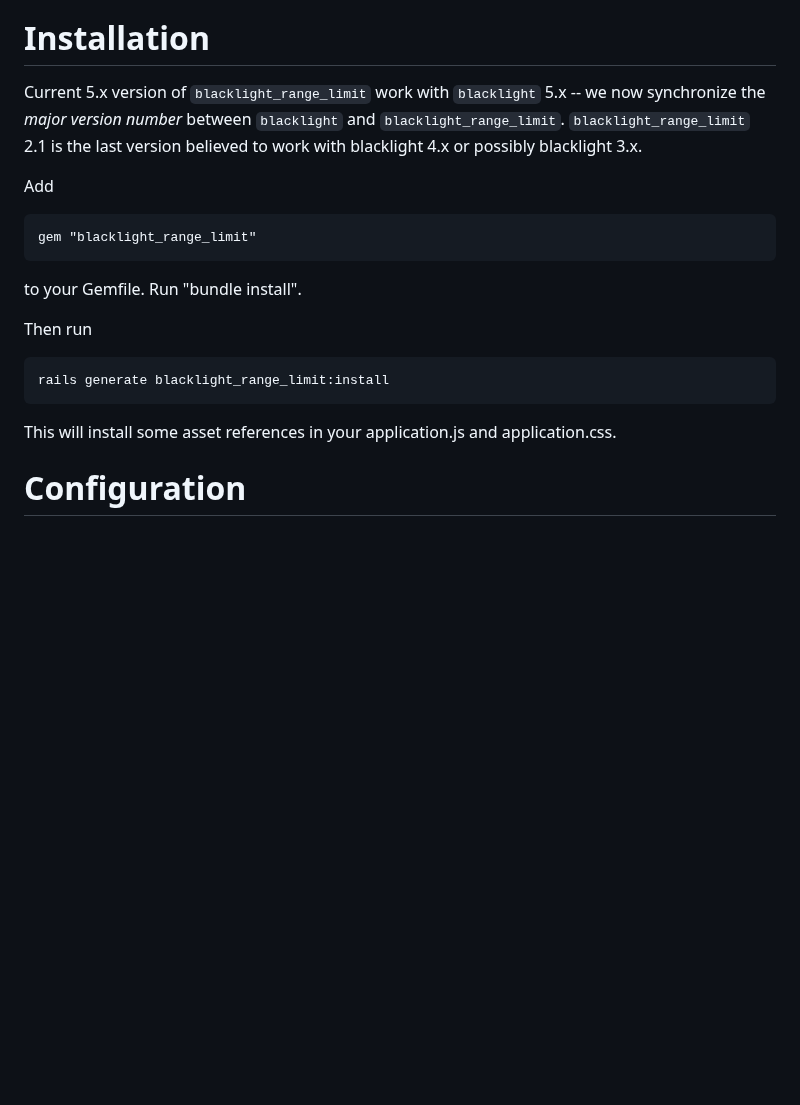
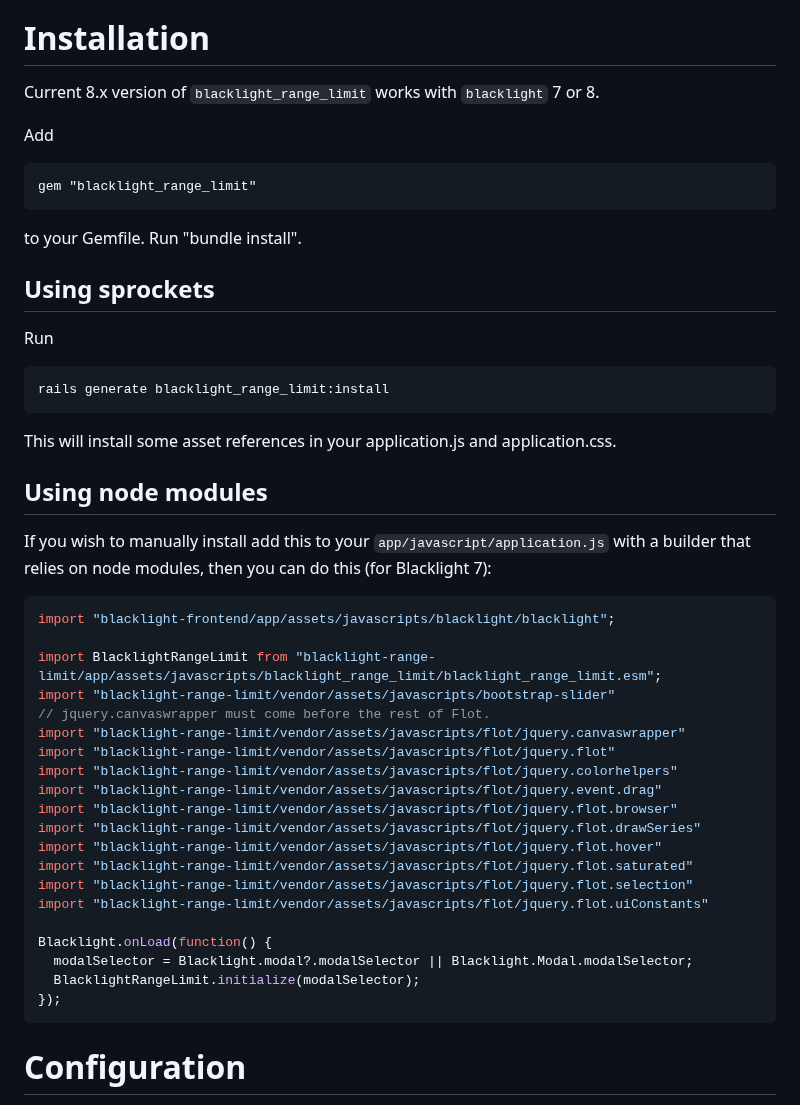
Before and after one commit to projectblacklight/blacklight_range_limit, a Markdown page: README.md, the part around the change. Drawn GitHub-style; blank space fills up the shorter version.

Commit message:
Add installation instructions to readme when using modules

````diff
--- a/README.md
+++ b/README.md
@@ -27,7 +27,7 @@ The pre Solr 1.4 now deprecated sint or slong types should work fine too.
 
 # Installation
 
-Current 5.x version of `blacklight_range_limit` work with `blacklight` 5.x -- we now synchronize the _major version number_ between `blacklight` and `blacklight_range_limit`.  `blacklight_range_limit` 2.1 is the last version believed to work with blacklight 4.x or possibly blacklight 3.x.
+Current 8.x version of `blacklight_range_limit` works with `blacklight` 7 or 8.
 
 Add
 
@@ -35,11 +35,40 @@ Add
 
 to your Gemfile. Run "bundle install".
 
-Then run
+## Using sprockets
 
-    rails generate blacklight_range_limit:install
+Run
+```shell
+rails generate blacklight_range_limit:install
+```
 
 This will install some asset references in your application.js and application.css.
+
+## Using node modules
+If you wish to manually install add this to your `app/javascript/application.js` with a builder that relies on node modules, then you can do this (for Blacklight 7):
+
+```javascript
+import "blacklight-frontend/app/assets/javascripts/blacklight/blacklight";
+
+import BlacklightRangeLimit from "blacklight-range-limit/app/assets/javascripts/blacklight_range_limit/blacklight_range_limit.esm";
+import "blacklight-range-limit/vendor/assets/javascripts/bootstrap-slider"
+// jquery.canvaswrapper must come before the rest of Flot.
+import "blacklight-range-limit/vendor/assets/javascripts/flot/jquery.canvaswrapper"
+import "blacklight-range-limit/vendor/assets/javascripts/flot/jquery.flot"
+import "blacklight-range-limit/vendor/assets/javascripts/flot/jquery.colorhelpers"
+import "blacklight-range-limit/vendor/assets/javascripts/flot/jquery.event.drag"
+import "blacklight-range-limit/vendor/assets/javascripts/flot/jquery.flot.browser"
+import "blacklight-range-limit/vendor/assets/javascripts/flot/jquery.flot.drawSeries"
+import "blacklight-range-limit/vendor/assets/javascripts/flot/jquery.flot.hover"
+import "blacklight-range-limit/vendor/assets/javascripts/flot/jquery.flot.saturated"
+import "blacklight-range-limit/vendor/assets/javascripts/flot/jquery.flot.selection"
+import "blacklight-range-limit/vendor/assets/javascripts/flot/jquery.flot.uiConstants"
+
+Blacklight.onLoad(function() {
+  modalSelector = Blacklight.modal?.modalSelector || Blacklight.Modal.modalSelector;
+  BlacklightRangeLimit.initialize(modalSelector);
+});
+```
 
 # Configuration
 
````
